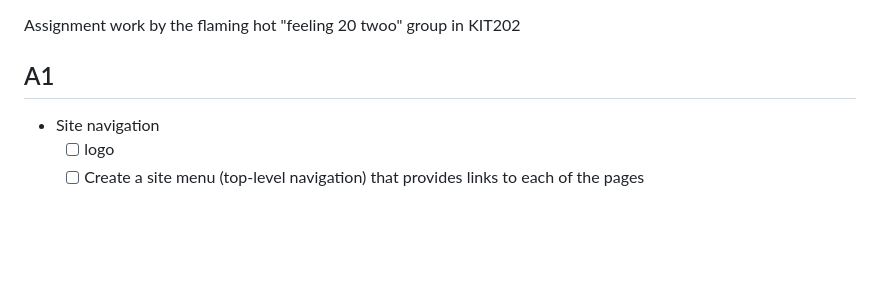
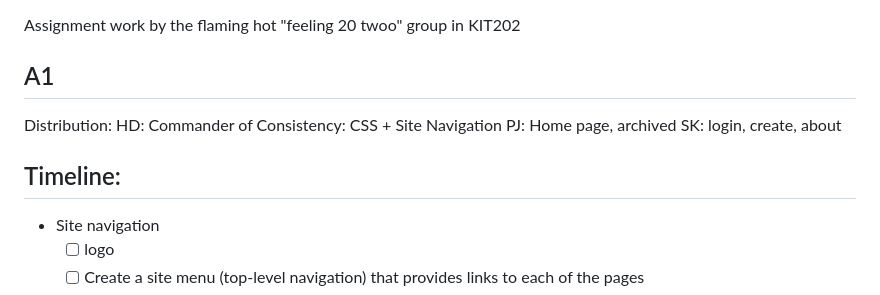
Before and after one commit to pooja828/22, a Markdown page: README.md, the part around the change. GitHub-like rendering; blank space fills up the shorter version.

```diff
--- a/README.md
+++ b/README.md
@@ -2,6 +2,15 @@
 Assignment work by the flaming hot "feeling 20 twoo" group in KIT202
 
 ## A1
+Distribution:
+HD: Commander of Consistency: CSS + Site Navigation
+PJ: Home page, archived
+SK: login, create, about
+
+Timeline:
+-
+
+
 - Site navigation
   - [ ] logo
   - [ ] Create a site menu (top-level navigation) that provides links to each of the pages
```
